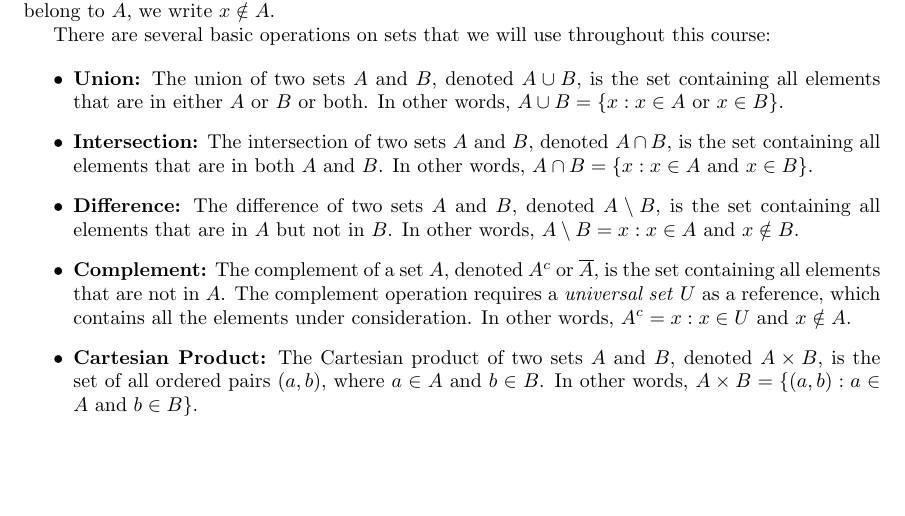
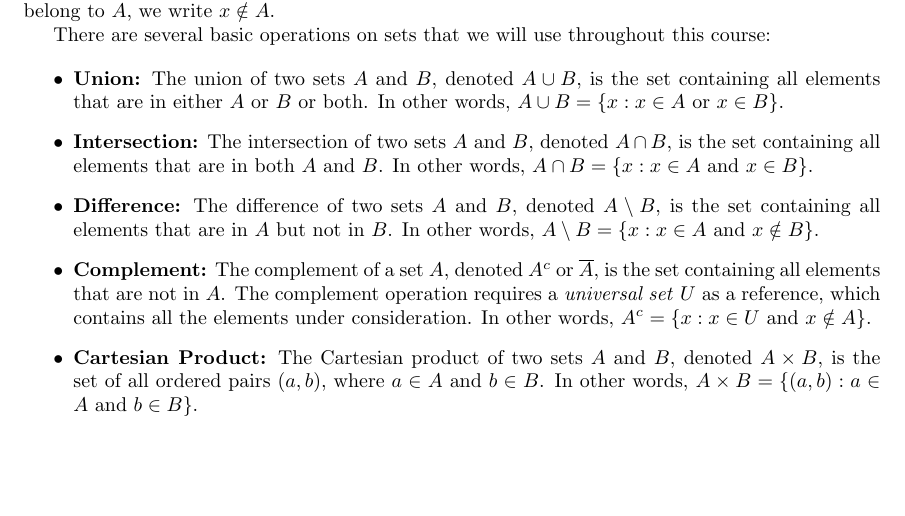
Before and after one commit to knoxmcken/abstract-algebra, a LaTeX document (main.tex, which reads chapters/chapter01.tex): part of page 2 of 12, cut so that both start at the same text. Compiled offline with pdfLaTeX.

Commit message:
fix: correct typos

```diff
--- a/chapters/chapter01.tex
+++ b/chapters/chapter01.tex
@@ -17,9 +17,9 @@ There are several basic operations on sets that we will use throughout this cour
 
     \item \textbf{Intersection:} The intersection of two sets $A$ and $B$, denoted $A \cap B$, is the set containing all elements that are in both $A$ and $B$. In other words, $A \cap B = \{x:x \in A \text{ and } x \in B\}$.
 
-    \item \textbf{Difference:} The difference of two sets $A$ and $B$, denoted $A \setminus B$, is the set containing all elements that are in $A$ but not in $B$. In other words, $A \setminus B = {x:x \in A \text{ and } x \notin B}$.
+    \item \textbf{Difference:} The difference of two sets $A$ and $B$, denoted $A \setminus B$, is the set containing all elements that are in $A$ but not in $B$. In other words, $A \setminus B = \{x:x \in A \text{ and } x \notin B \}$.
 
-    \item \textbf{Complement:} The complement of a set $A$, denoted $A^c$ or $\overline{A}$, is the set containing all elements that are not in $A$. The complement operation requires a \textit{universal set} $U$ as a reference, which contains all the elements under consideration. In other words, $A^c ={x:x \in U \text{ and } x \notin A}$.
+    \item \textbf{Complement:} The complement of a set $A$, denoted $A^c$ or $\overline{A}$, is the set containing all elements that are not in $A$. The complement operation requires a \textit{universal set} $U$ as a reference, which contains all the elements under consideration. In other words, $A^c = \{x:x \in U \text{ and } x \notin A\}$.
 
     \item \textbf{Cartesian Product:} The Cartesian product of two sets $A$ and $B$, denoted $A \times B$, is the set of all ordered pairs $(a, b)$, where $a \in A$ and $b \in B$. In other words, $A \times B = \{(a,b):a \in A \text{ and } b \in B\}$.
 
```
